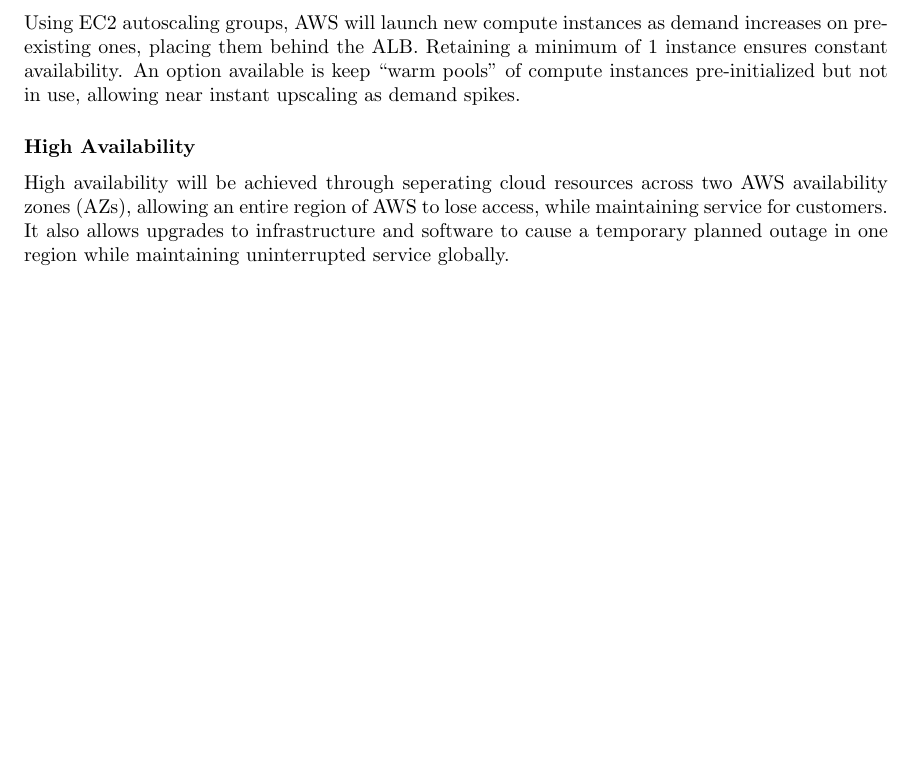
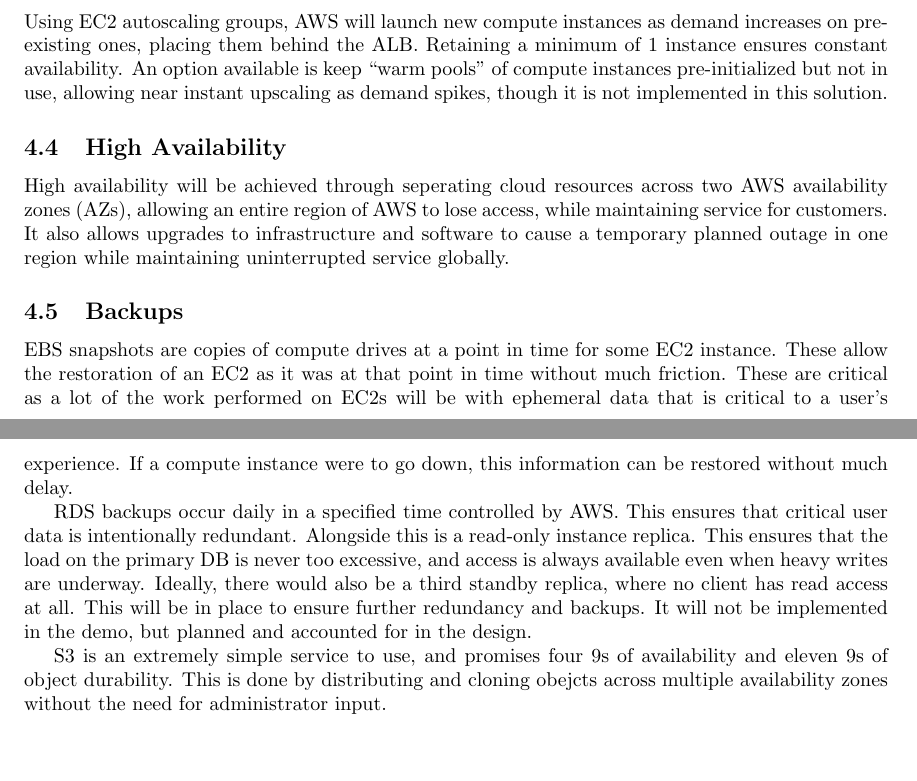
Before and after one commit to ChrisAtchison/CCI_Assignment2, a LaTeX document (latex/document.tex, which reads latex/implementedfeatures.tex): part of page 8 of 11 before the commit and two parts of pages 9 and 10 of 13 after it, the two joined at a grey line, cut so that both start at the same text, the shorter picture padded with empty space. Compiled offline with pdfLaTeX.

Commit message:
implemented features

```diff
--- a/latex/implementedfeatures.tex
+++ b/latex/implementedfeatures.tex
@@ -5,10 +21,16 @@
+Using EC2 autoscaling groups, AWS will launch new compute instances as demand increases on pre-existing ones, placing them behind the ALB. Retaining a minimum of 1 instance ensures constant availability. An option available is keep ``warm pools'' of compute instances pre-initialized but not in use, allowing near instant upscaling as demand spikes, though it is not implemented in this solution.
+
+\subsection{High Availability}
+
+High availability will be achieved through seperating cloud resources across two AWS availability zones (AZs), allowing an entire region of AWS to lose access, while maintaining service for customers. It also allows upgrades to infrastructure and software to cause a temporary planned outage in one region while maintaining uninterrupted service globally.
+
 \subsection{Backups}
 
-\subsection{Infrastructure as Code}
-\subsubsection*{Scaling (Compute)}
+EBS snapshots are copies of compute drives at a point in time for some EC2 instance. These allow the restoration of an EC2 as it was at that point in time without much friction. These are critical as a lot of the work performed on EC2s will be with ephemeral data that is critical to a user's experience. If a compute instance were to go down, this information can be restored without much delay.
+% https://docs.aws.amazon.com/AWSEC2/latest/UserGuide/EBSSnapshots.html
 
-Using EC2 autoscaling groups, AWS will launch new compute instances as demand increases on pre-existing ones, placing them behind the ALB. Retaining a minimum of 1 instance ensures constant availability. An option available is keep ``warm pools'' of compute instances pre-initialized but not in use, allowing near instant upscaling as demand spikes.
+RDS backups occur daily in a specified time controlled by AWS. This ensures that critical user data is intentionally redundant. Alongside this is a read-only instance replica. This ensures that the load on the primary DB is never too excessive, and access is always available even when heavy writes are underway. Ideally, there would also be a third standby replica, where no client has read access at all. This will be in place to ensure further redundancy and backups. It will not be implemented in the demo, but planned and accounted for in the design.
+% https://docs.aws.amazon.com/AmazonRDS/latest/UserGuide/USER_ReadRepl.html
 
-\subsubsection*{High Availability}
-
-High availability will be achieved through seperating cloud resources across two AWS availability zones (AZs), allowing an entire region of AWS to lose access, while maintaining service for customers. It also allows upgrades to infrastructure and software to cause a temporary planned outage in one region while maintaining uninterrupted service globally.
+S3 is an extremely simple service to use, and promises four 9s of availability and eleven 9s of object durability. This is done by distributing and cloning obejcts across multiple availability zones without the need for administrator input.
+% https://aws.amazon.com/s3/storage-classes/
```
Also changed, not shown: latex/images/loadbalancer.png (added), latex/implementedfeatures.tex (16 more changed lines), 1 other file.
